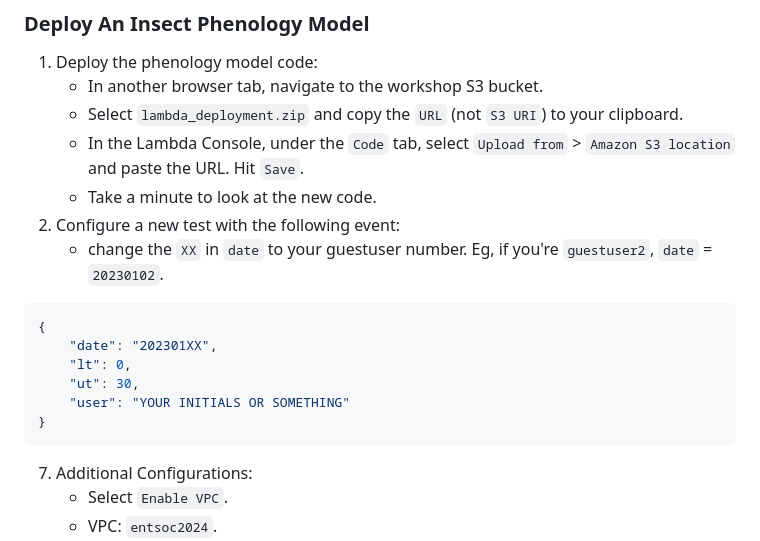
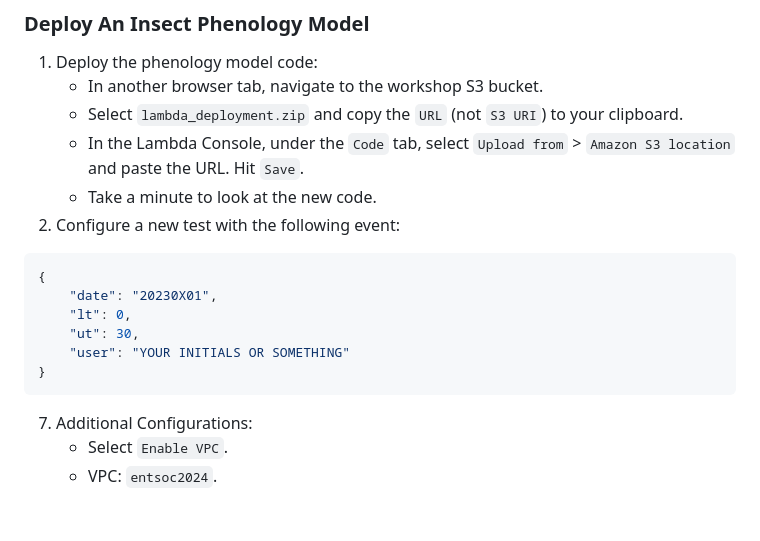
Before and after one commit to ecodata-technology/entsoc-2024-cloud-workshop, a Markdown page: README.md, the part around the change. Drawn GitHub-style; blank space fills up the shorter version.

Commit message:
some merge conflict

````diff
--- a/README.md
+++ b/README.md
@@ -80,16 +80,14 @@ aws s3 ls entsoc2024-ecodata-cloud-workshop
     - In the Lambda Console, under the `Code` tab, select `Upload from` > `Amazon S3 location` and paste the URL. Hit `Save`.
     - Take a minute to look at the new code.
 2. Configure a new test with the following event:
-    - change the `XX` in `date` to your guestuser number. Eg, if you're `guestuser2`, `date` = `20230102`.
 ``` python
 {
-    "date": "202301XX",
+    "date": "20230X01",
     "lt": 0,
     "ut": 30,
     "user": "YOUR INITIALS OR SOMETHING"
 }
 ```
-
 
 
 7. Additional Configurations:
````
